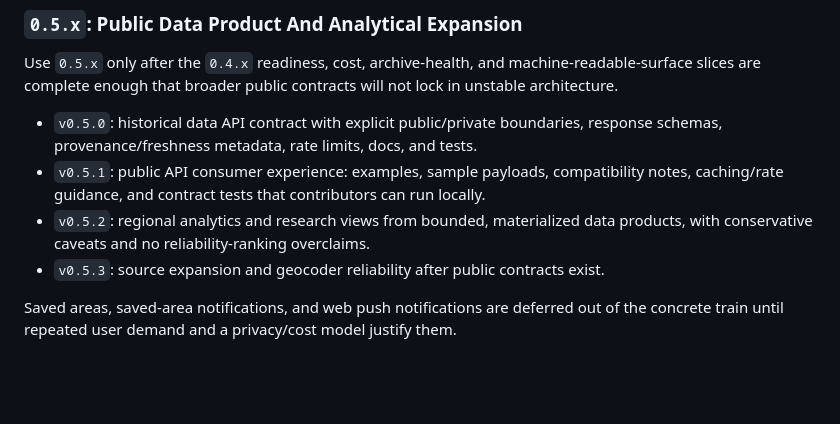
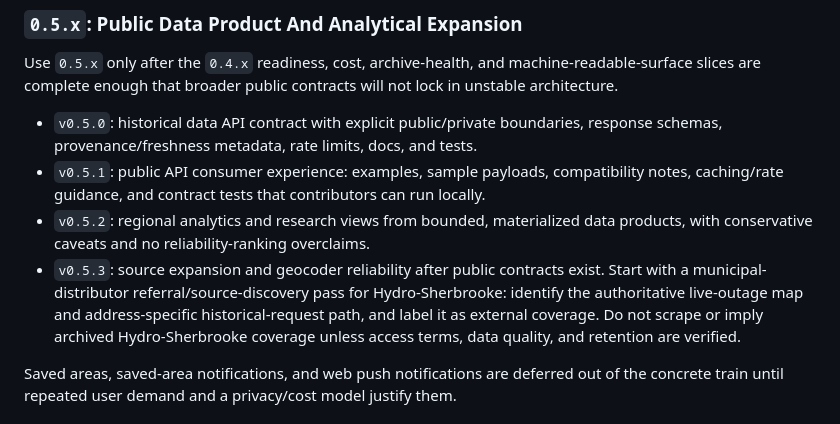
Before and after one commit to dlq/pannes-historiques, a Markdown page: PLANS.md, the part around one of its changes. Rendered like a GitHub page; blank space fills up the shorter version.

Commit message:
Plan municipal utility source discovery

```diff
--- a/PLANS.md
+++ b/PLANS.md
@@ -114,7 +114,7 @@ Use `0.5.x` only after the `0.4.x` readiness, cost, archive-health, and machine-
 - `v0.5.0`: historical data API contract with explicit public/private boundaries, response schemas, provenance/freshness metadata, rate limits, docs, and tests.
 - `v0.5.1`: public API consumer experience: examples, sample payloads, compatibility notes, caching/rate guidance, and contract tests that contributors can run locally.
 - `v0.5.2`: regional analytics and research views from bounded, materialized data products, with conservative caveats and no reliability-ranking overclaims.
-- `v0.5.3`: source expansion and geocoder reliability after public contracts exist.
+- `v0.5.3`: source expansion and geocoder reliability after public contracts exist. Start with a municipal-distributor referral/source-discovery pass for Hydro-Sherbrooke: identify the authoritative live-outage map and address-specific historical-request path, and label it as external coverage. Do not scrape or imply archived Hydro-Sherbrooke coverage unless access terms, data quality, and retention are verified.
 
 Saved areas, saved-area notifications, and web push notifications are deferred out of the concrete train until repeated user demand and a privacy/cost model justify them.
 
```
Also changed, not shown: other parts of PLANS.md (+1 -1 lines).
